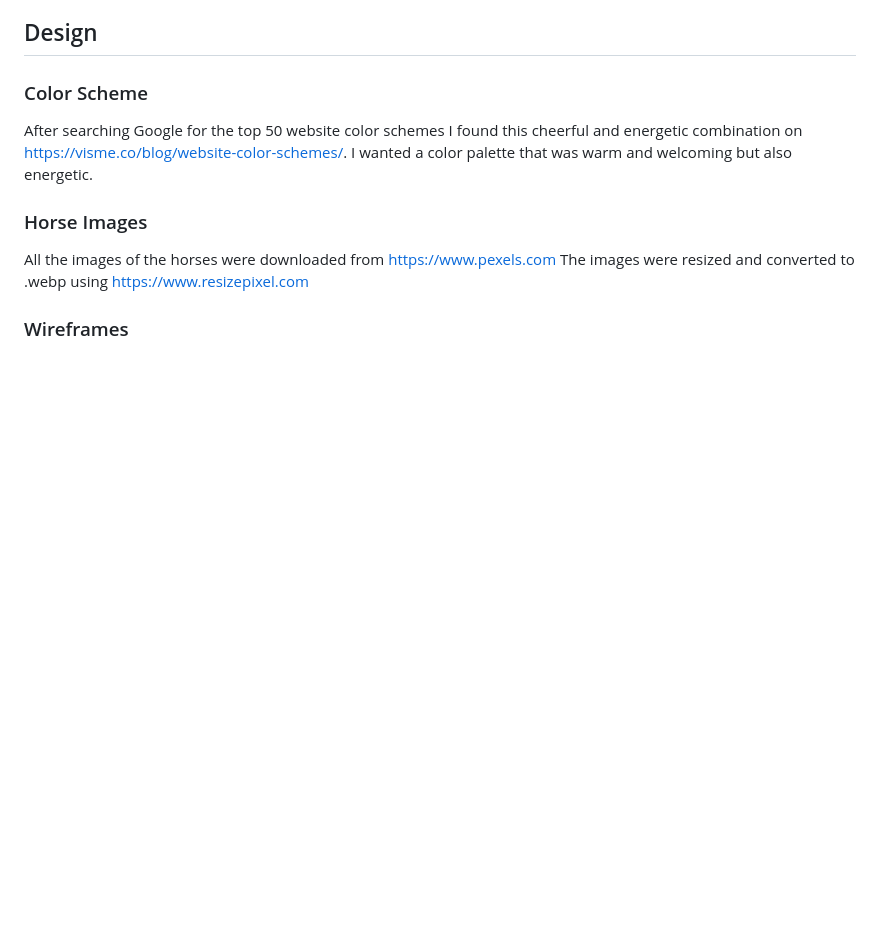
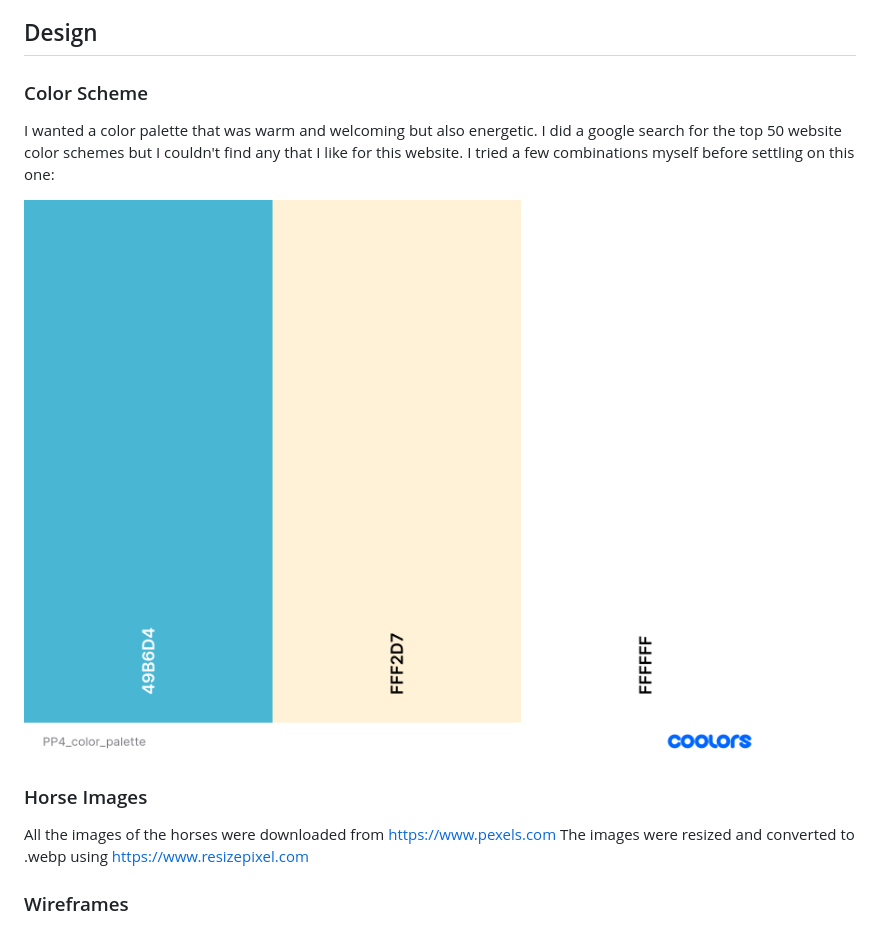
Before and after one commit to Soro82/book-horse-riding-lesson, a Markdown page: README.md, the part around the change printed below. Drawn GitHub-style; pictures changed too: documentation/images/PP4_color_palette.png (added); blank space fills up the shorter version.

Commit message:
add color palette image to readme

```diff
--- a/README.md
+++ b/README.md
@@ -164,9 +164,11 @@ Each user has the ability to:
 ## Design
 
 ### Color Scheme
-After searching Google for the top 50 website color schemes I found this cheerful and energetic combination on https://visme.co/blog/website-color-schemes/. I wanted a color palette that was warm and welcoming but also energetic.
+I wanted a color palette that was warm and welcoming but also energetic.
+I did a google search for the top 50 website color schemes but I couldn't find any that I like for this website.
+I tried a few combinations myself before settling on this one:
 
-
+![Color Palette](documentation/images/PP4_color_palette.png)
 
 ### Horse Images
 All the images of the horses were downloaded from https://www.pexels.com
```
Also changed, not shown: other parts of README.md (+6 -0 lines).
